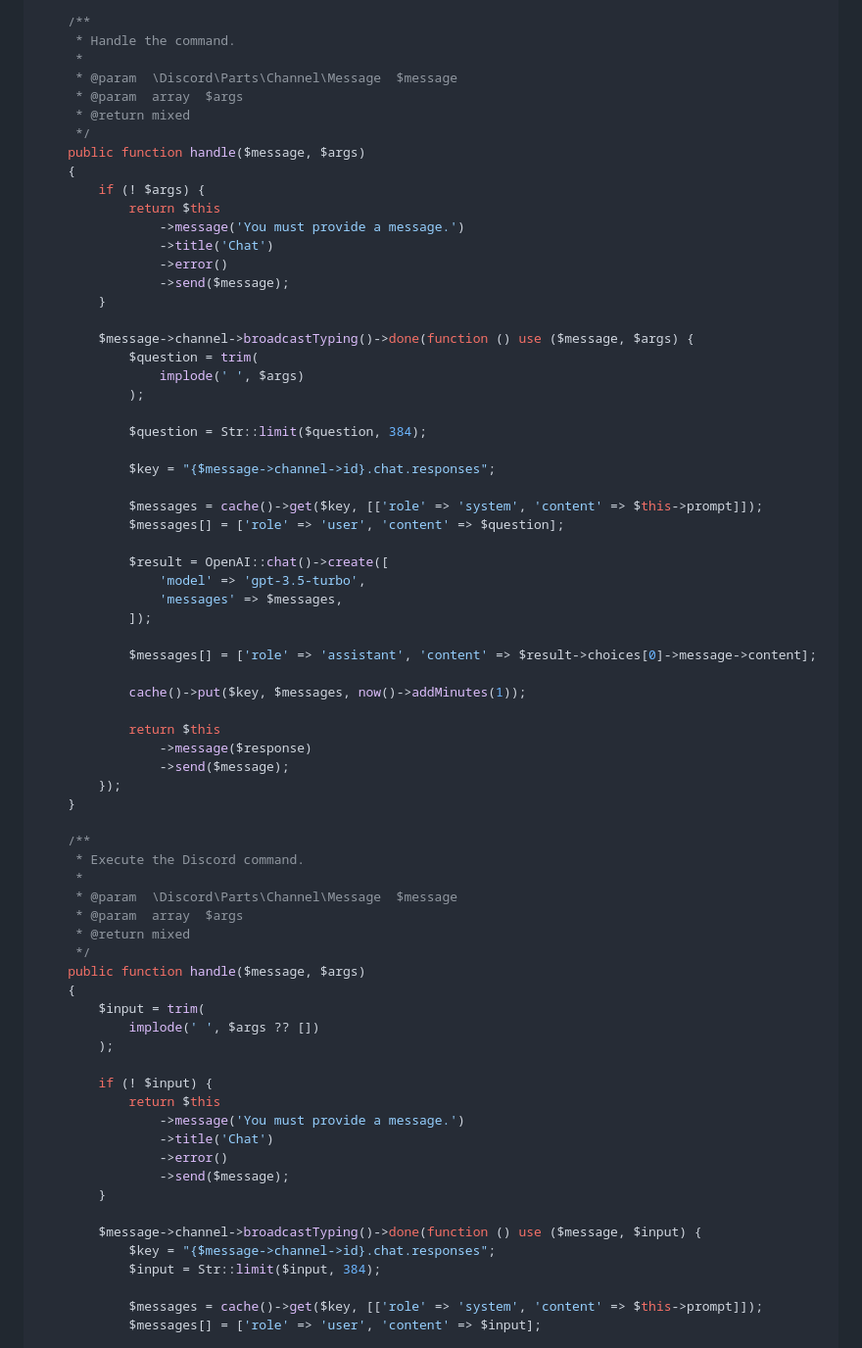
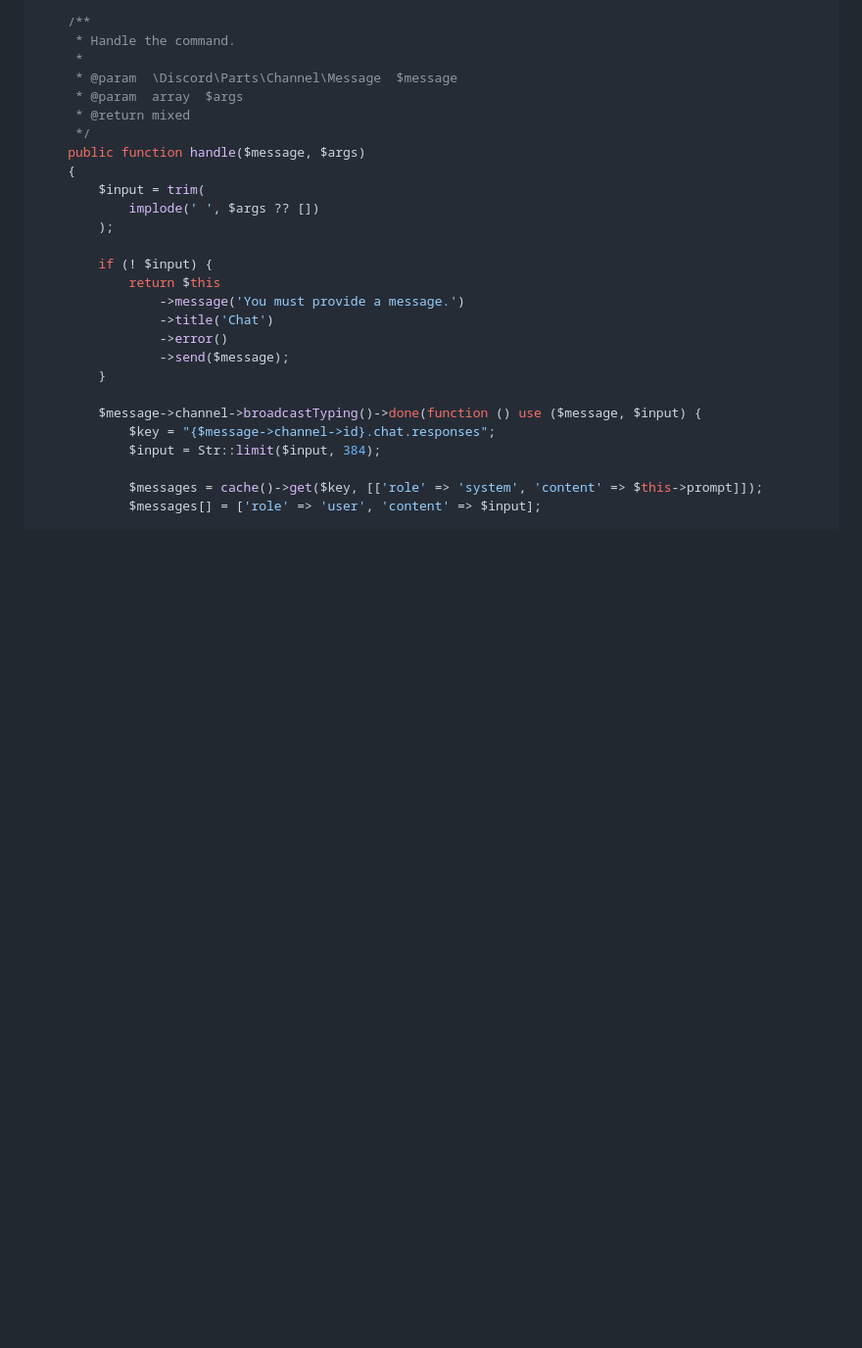
Before and after one commit to laracord/laracord.com, a Markdown page: content/docs/chatgpt.md, the part around the change. Shown at 98% size. GitHub-like rendering; blank space fills up the shorter version.

Commit message:
🩹 Fix duplicate code in the ChatGPT example

```diff
--- a/content/docs/chatgpt.md
+++ b/content/docs/chatgpt.md
@@ -113,50 +113,6 @@ class Chat extends Command
      */
     public function handle($message, $args)
     {
-        if (! $args) {
-            return $this
-                ->message('You must provide a message.')
-                ->title('Chat')
-                ->error()
-                ->send($message);
-        }
-
-        $message->channel->broadcastTyping()->done(function () use ($message, $args) {
-            $question = trim(
-                implode(' ', $args)
-            );
-
-            $question = Str::limit($question, 384);
-
-            $key = "{$message->channel->id}.chat.responses";
-
-            $messages = cache()->get($key, [['role' => 'system', 'content' => $this->prompt]]);
-            $messages[] = ['role' => 'user', 'content' => $question];
-
-            $result = OpenAI::chat()->create([
-                'model' => 'gpt-3.5-turbo',
-                'messages' => $messages,
-            ]);
-
-            $messages[] = ['role' => 'assistant', 'content' => $result->choices[0]->message->content];
-
-            cache()->put($key, $messages, now()->addMinutes(1));
-
-            return $this
-                ->message($response)
-                ->send($message);
-        });
-    }
-
-    /**
-     * Execute the Discord command.
-     *
-     * @param  \Discord\Parts\Channel\Message  $message
-     * @param  array  $args
-     * @return mixed
-     */
-    public function handle($message, $args)
-    {
         $input = trim(
             implode(' ', $args ?? [])
         );
```
